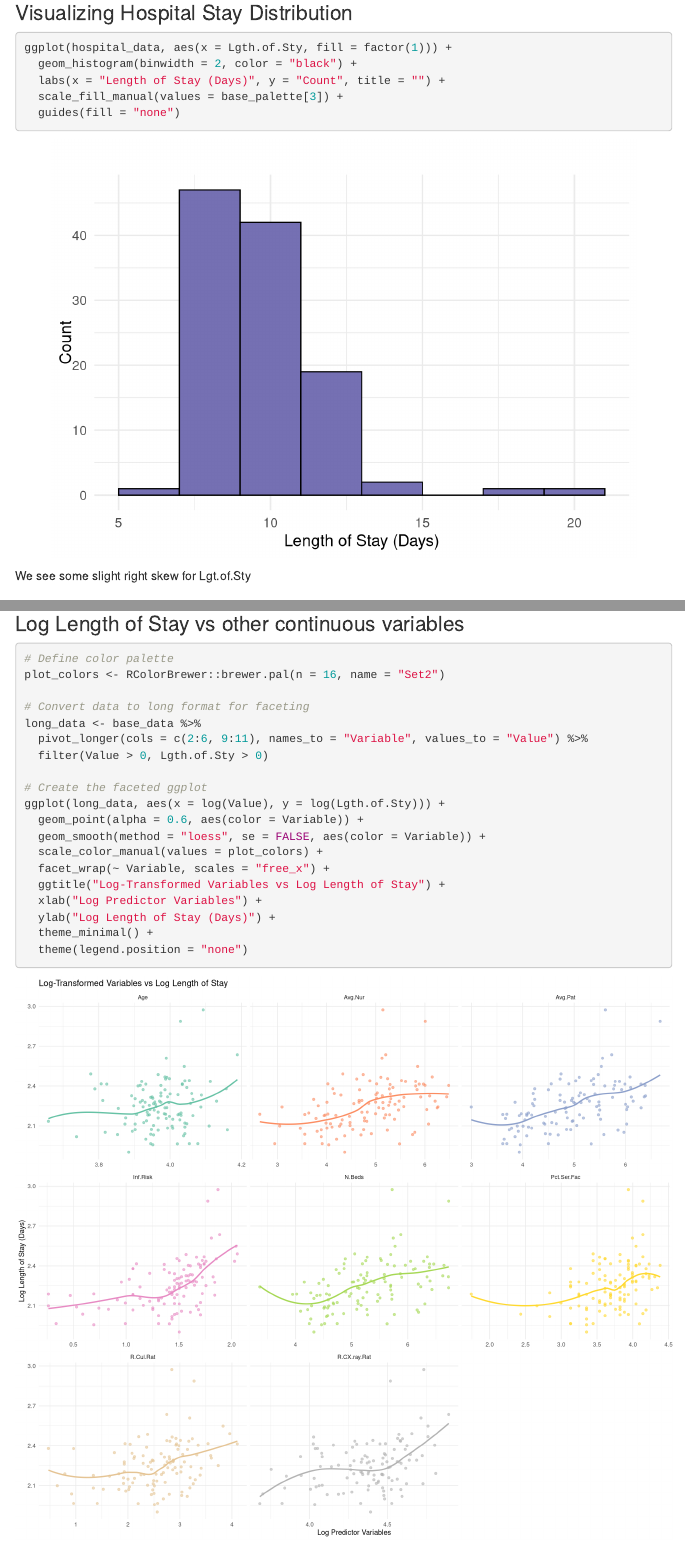
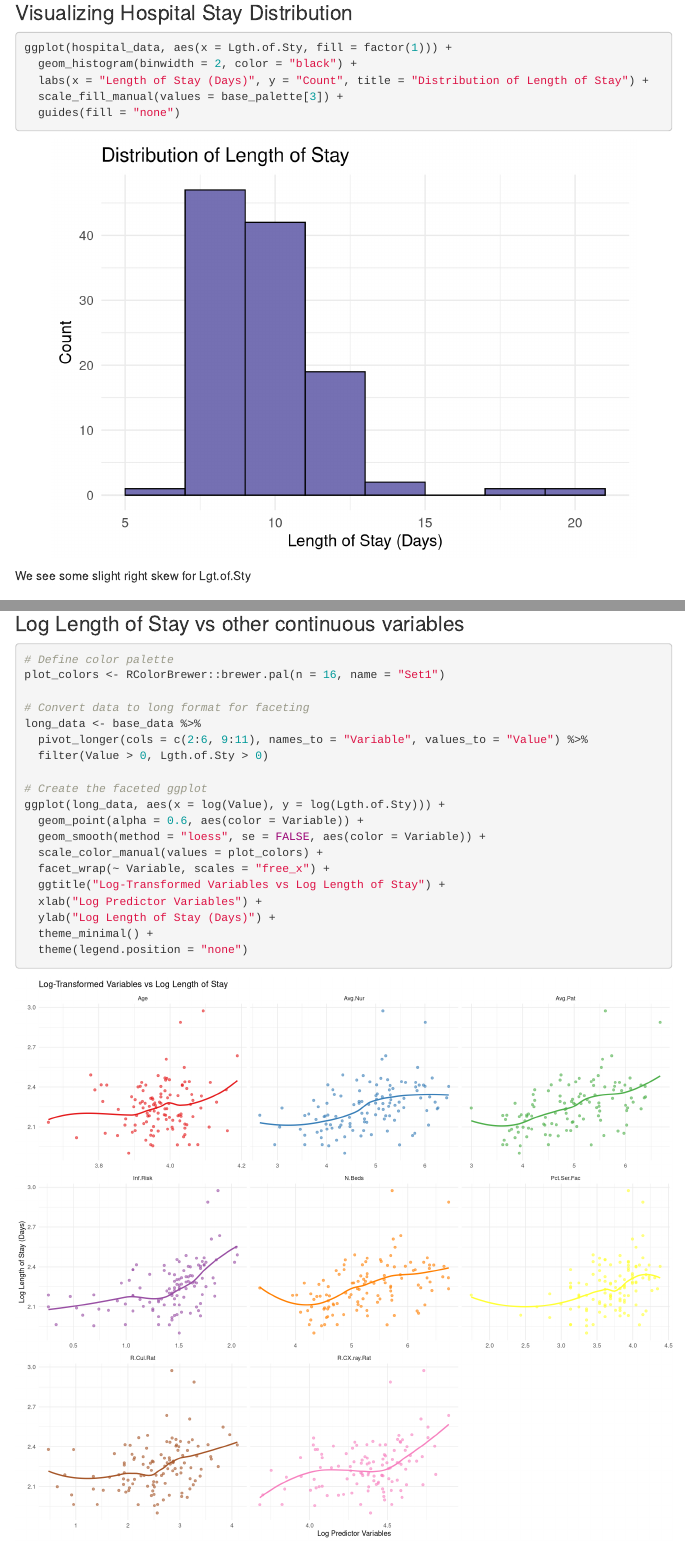
Before and after one commit to mikkezavala/ds-6372-project-1, an R Markdown document (HospitalStay.Rmd): the page in a window 1100 px wide, from 1820 px down, and a second part further down, joined at a grey line. Rendered offline with R 4.5, knitr and Pandoc, with nearby package versions; some code elsewhere in the file could not run offline; menus at the side of the page are left out.

Commit message:
minor changes

````diff
--- a/HospitalStay.Rmd
+++ b/HospitalStay.Rmd
@@ -152,7 +152,7 @@ Our data set `hospitalData` from the csv `HospitalDurations` contains 113 observ
 ```{r data-hist}
 ggplot(hospital_data, aes(x = Lgth.of.Sty, fill = factor(1))) +
   geom_histogram(binwidth = 2, color = "black") +
-  labs(x = "Length of Stay (Days)", y = "Count", title = "") +
+  labs(x = "Length of Stay (Days)", y = "Count", title = "Distribution of Length of Stay") +
   scale_fill_manual(values = base_palette[3]) +
   guides(fill = "none")
 ```
@@ -286,7 +286,7 @@ ggplot(long_data, aes(x = log(Value), y = Lgth.of.Sty)) +
 
 
 # Define color palette
-plot_colors <- RColorBrewer::brewer.pal(n = 16, name = "Set2")
+plot_colors <- RColorBrewer::brewer.pal(n = 16, name = "Set1")
 
 # Convert data to long format for faceting
 long_data <- base_data %>%
````
Also changed, not shown: HospitalStay.Rmd (2 more changed lines).
